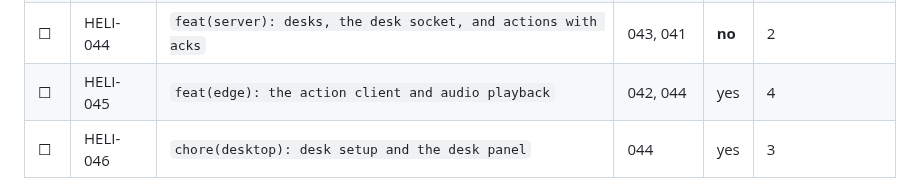
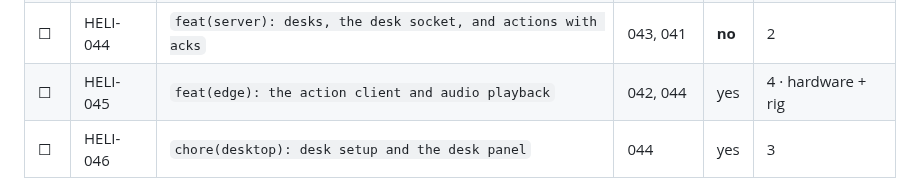
Before and after one commit to wylited/lumi, a Markdown page: docs/COMMITS.md, the part around the change. GitHub-like rendering.

Commit message:
chore(ledger): claim HELI-045

```diff
--- a/docs/COMMITS.md
+++ b/docs/COMMITS.md
@@ -149,7 +149,7 @@ server owns intake, actions and persistence. Full detail, including the Python i
 | ☐ | HELI-042 | `feat(edge): the arm adapter and aiming` | 040 | yes | 4 · hardware + rig |
 | ☑ | HELI-043 | `feat(contracts): the desk socket, registration and actions` | 004 | **no** | 2 |
 | ☐ | HELI-044 | `feat(server): desks, the desk socket, and actions with acks` | 043, 041 | **no** | 2 |
-| ☐ | HELI-045 | `feat(edge): the action client and audio playback` | 042, 044 | yes | 4 |
+| ☐ | HELI-045 | `feat(edge): the action client and audio playback` | 042, 044 | yes | 4 · hardware + rig |
 | ☐ | HELI-046 | `chore(desktop): desk setup and the desk panel` | 044 | yes | 3 |
 
 `041` landed in `879a5d9` as a draft and was reviewed and finished by owner 2; its `Done when` is
```
